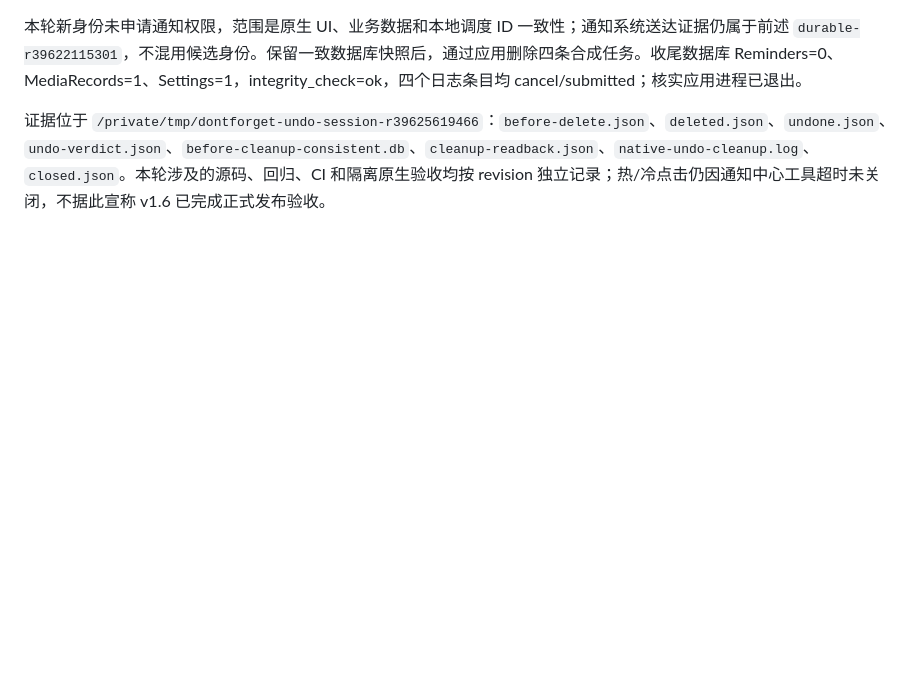
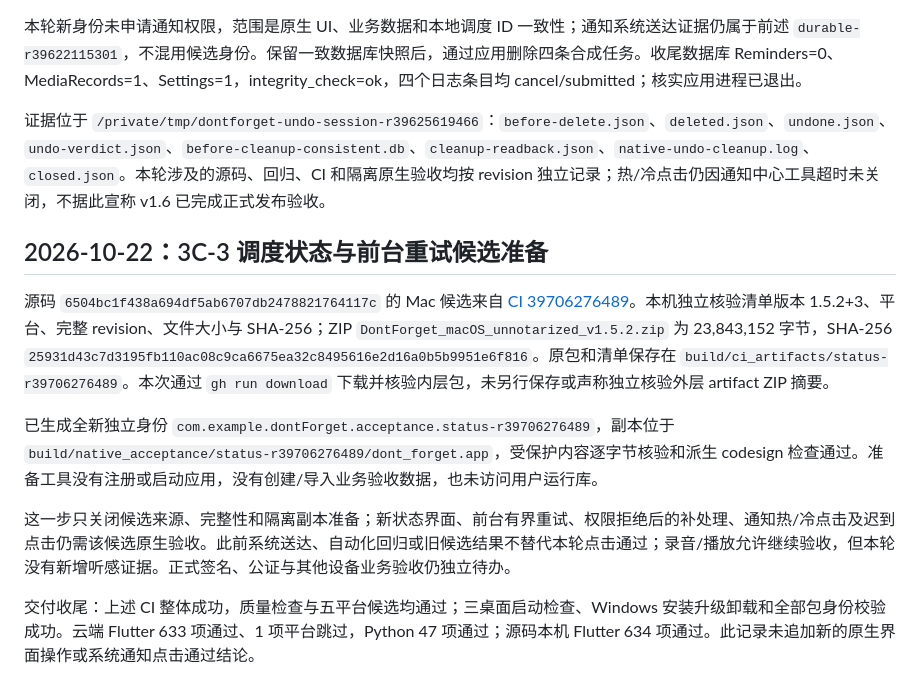
Before and after one commit to yarnway/dontforget, a Markdown page: docs/Native_Acceptance_v1.6.md, the part around the change. Drawn GitHub-style; blank space fills up the shorter version.

Commit message:
docs: record bounded notification retry candidate validation [skip ci]

```diff
--- a/docs/Native_Acceptance_v1.6.md
+++ b/docs/Native_Acceptance_v1.6.md
@@ -183,3 +183,13 @@ Mac ZIP 为 23,822,422 字节，SHA-256 `32de8c5ec10e9bc542a6f72e96861d7536b8f51
 本轮新身份未申请通知权限，范围是原生 UI、业务数据和本地调度 ID 一致性；通知系统送达证据仍属于前述 `durable-r39622115301`，不混用候选身份。保留一致数据库快照后，通过应用删除四条合成任务。收尾数据库 Reminders=0、MediaRecords=1、Settings=1，integrity_check=ok，四个日志条目均 cancel/submitted；核实应用进程已退出。
 
 证据位于 `/private/tmp/dontforget-undo-session-r39625619466`：`before-delete.json`、`deleted.json`、`undone.json`、`undo-verdict.json`、`before-cleanup-consistent.db`、`cleanup-readback.json`、`native-undo-cleanup.log`、`closed.json`。本轮涉及的源码、回归、CI 和隔离原生验收均按 revision 独立记录；热/冷点击仍因通知中心工具超时未关闭，不据此宣称 v1.6 已完成正式发布验收。
+
+## 2026-10-22：3C-3 调度状态与前台重试候选准备
+
+源码 `6504bc1f438a694df5ab6707db2478821764117c` 的 Mac 候选来自 [CI 39706276489](https://github.com/yarnway/dontforget/actions/runs/39706276489)。本机独立核验清单版本 1.5.2+3、平台、完整 revision、文件大小与 SHA-256；ZIP `DontForget_macOS_unnotarized_v1.5.2.zip` 为 23,843,152 字节，SHA-256 `25931d43c7d3195fb110ac08c9ca6675ea32c8495616e2d16a0b5b9951e6f816`。原包和清单保存在 `build/ci_artifacts/status-r39706276489`。本次通过 `gh run download` 下载并核验内层包，未另行保存或声称独立核验外层 artifact ZIP 摘要。
+
+已生成全新独立身份 `com.example.dontForget.acceptance.status-r39706276489`，副本位于 `build/native_acceptance/status-r39706276489/dont_forget.app`，受保护内容逐字节核验和派生 codesign 检查通过。准备工具没有注册或启动应用，没有创建/导入业务验收数据，也未访问用户运行库。
+
+这一步只关闭候选来源、完整性和隔离副本准备；新状态界面、前台有界重试、权限拒绝后的补处理、通知热/冷点击及迟到点击仍需该候选原生验收。此前系统送达、自动化回归或旧候选结果不替代本轮点击通过；录音/播放允许继续验收，但本轮没有新增听感证据。正式签名、公证与其他设备业务验收仍独立待办。
+
+交付收尾：上述 CI 整体成功，质量检查与五平台候选均通过；三桌面启动检查、Windows 安装升级卸载和全部包身份校验成功。云端 Flutter 633 项通过、1 项平台跳过，Python 47 项通过；源码本机 Flutter 634 项通过。此记录未追加新的原生界面操作或系统通知点击通过结论。
```
Also changed, not shown: docs/Iteration_v1.6.md (+1 -1 lines).
